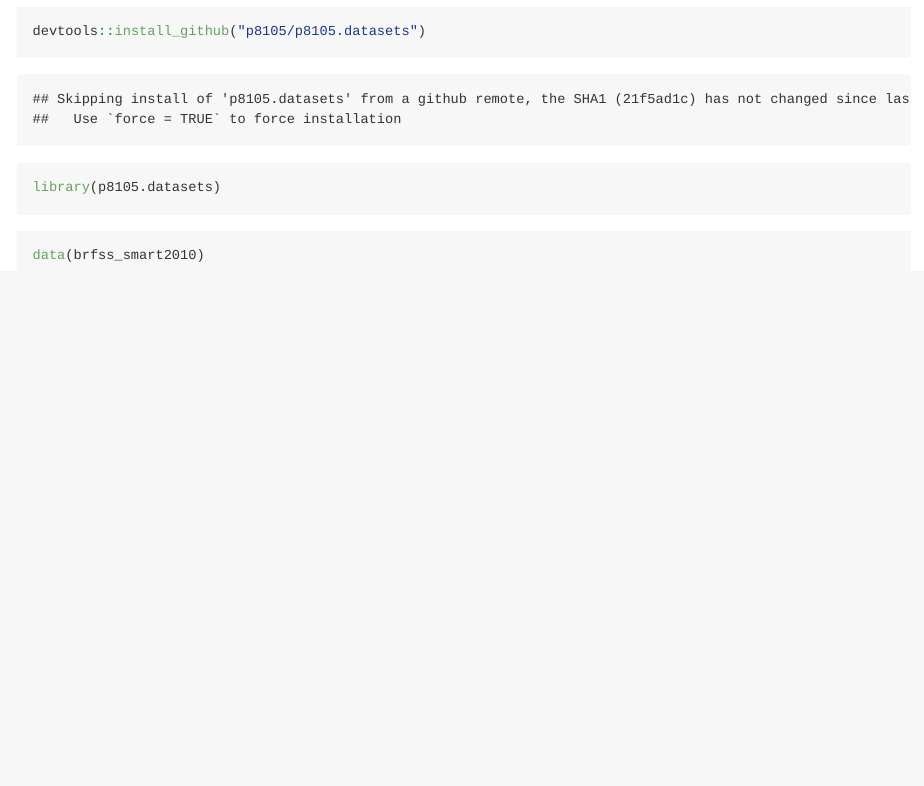
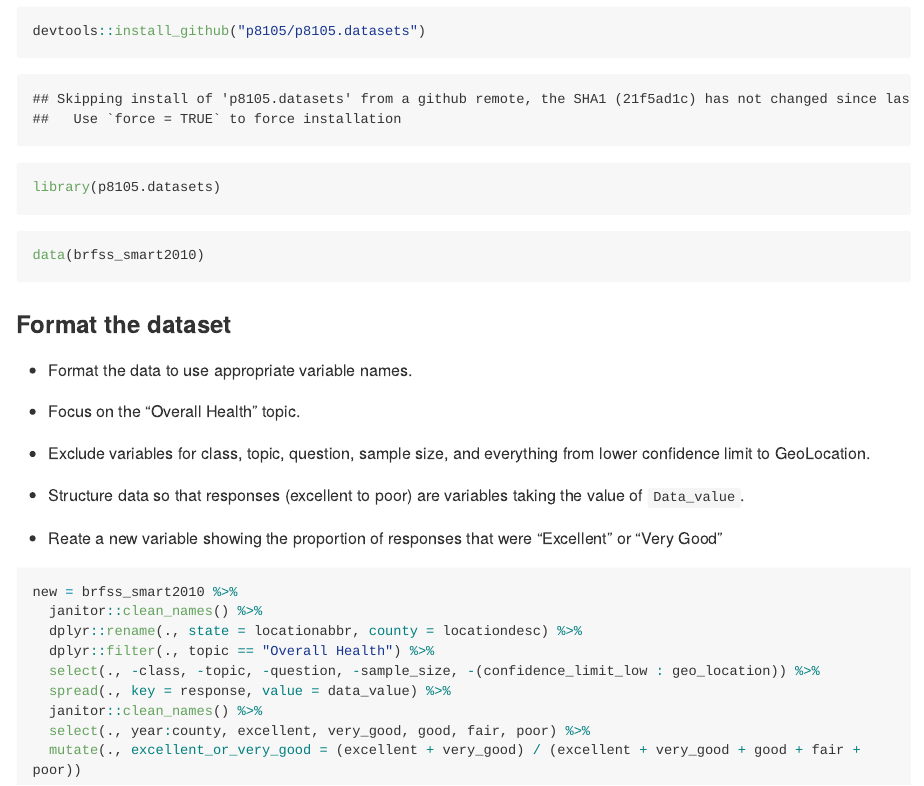
Before and after one commit to yw3236/p8105_yw3236_hw2, an R Markdown document (p8105_hw2_yw3236.Rmd): the page in a window 1100 px wide, from 5140 px down. The pictures show the output file p8105_hw2_yw3236.md that the author committed with the source, drawn offline in the style of GitHub; long lines of code are wrapped.

Commit message:
1. format the data to use appropriate variable names
2. focus on the “Overall Health” topic

3. exclude variables for class, topic, question, sample size, and everything from lower confidence limit to GeoLocation

4. structure data so that responses (excellent to poor) are variables taking the value of `Data_value`

5. create a new variable showing the proportion of responses that were “Excellent” or “Very Good”

````diff
--- a/p8105_hw2_yw3236.Rmd
+++ b/p8105_hw2_yw3236.Rmd
@@ -163,3 +163,26 @@ library(p8105.datasets)
 ```{r}
 data(brfss_smart2010)
 ```
+
+### Format the dataset
+* Format the data to use appropriate variable names.
+
+* Focus on the “Overall Health” topic.
+
+* Exclude variables for class, topic, question, sample size, and everything from lower confidence limit to GeoLocation.
+
+* Structure data so that responses (excellent to poor) are variables taking the value of `Data_value`.
+
+* Reate a new variable showing the proportion of responses that were “Excellent” or “Very Good”
+
+```{r}
+new = brfss_smart2010 %>%
+  janitor::clean_names() %>%
+  dplyr::rename(., state = locationabbr, county = locationdesc) %>%
+  dplyr::filter(., topic == "Overall Health") %>%
+  select(., -class, -topic, -question, -sample_size, -(confidence_limit_low : geo_location)) %>%
+  spread(., key = response, value = data_value) %>%
+  janitor::clean_names() %>%
+  select(., year:county, excellent, very_good, good, fair, poor) %>%
+  mutate(., excellent_or_very_good = (excellent + very_good) / (excellent + very_good + good + fair + poor))
+```
````
Also changed, not shown: p8105_hw2_yw3236.md.
